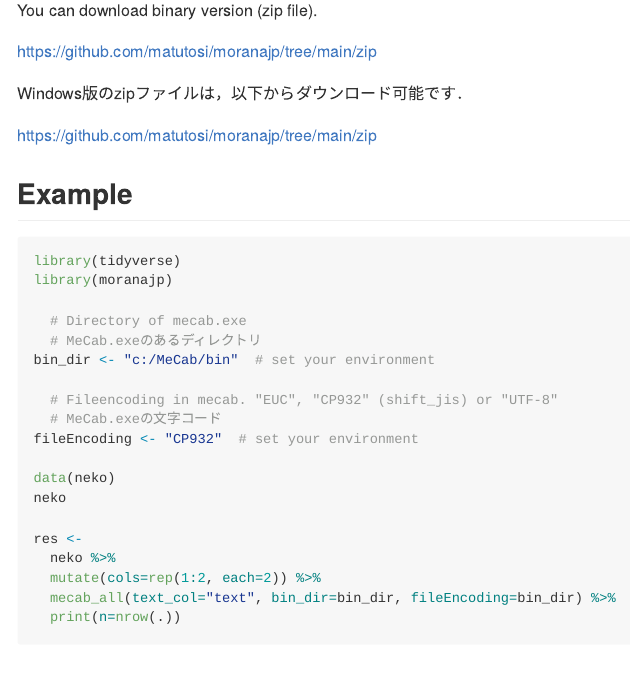
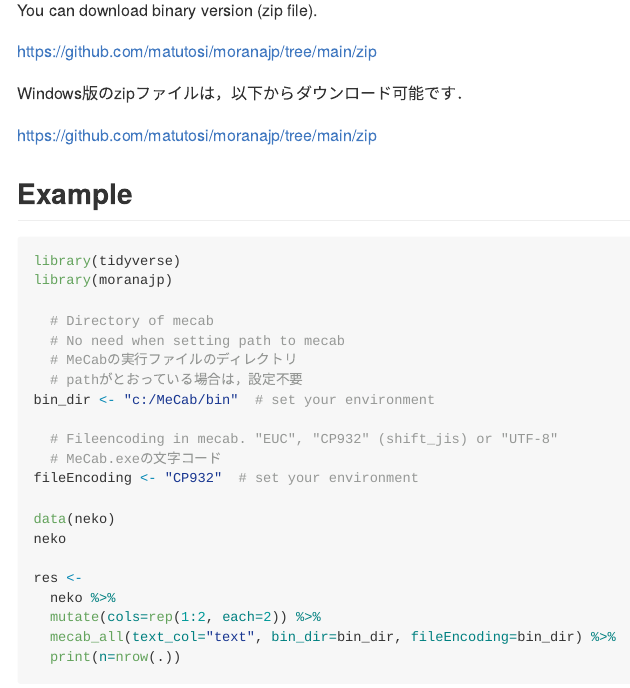
Before and after one commit to matutosi/moranajp, an R Markdown document (README.Rmd): the page in a window 1100 px wide, from 490 px down. The pictures show the output file README.md that the author committed with the source, drawn offline in the style of GitHub.

Commit message:
modify readme

```diff
--- a/README.Rmd
+++ b/README.Rmd
@@ -49,8 +49,10 @@ https://github.com/matutosi/moranajp/tree/main/zip
 library(tidyverse)
 library(moranajp)
 
-  # Directory of mecab.exe
-  # MeCab.exeのあるディレクトリ
+  # Directory of mecab
+  # No need when setting path to mecab
+  # MeCabの実行ファイルのディレクトリ
+  # pathがとおっている場合は，設定不要
 bin_dir <- "c:/MeCab/bin"  # set your environment
 
   # Fileencoding in mecab. "EUC", "CP932" (shift_jis) or "UTF-8"
```
Also changed, not shown: R/moranajp.R (+5 -14 lines), README.md, 1 other file.
